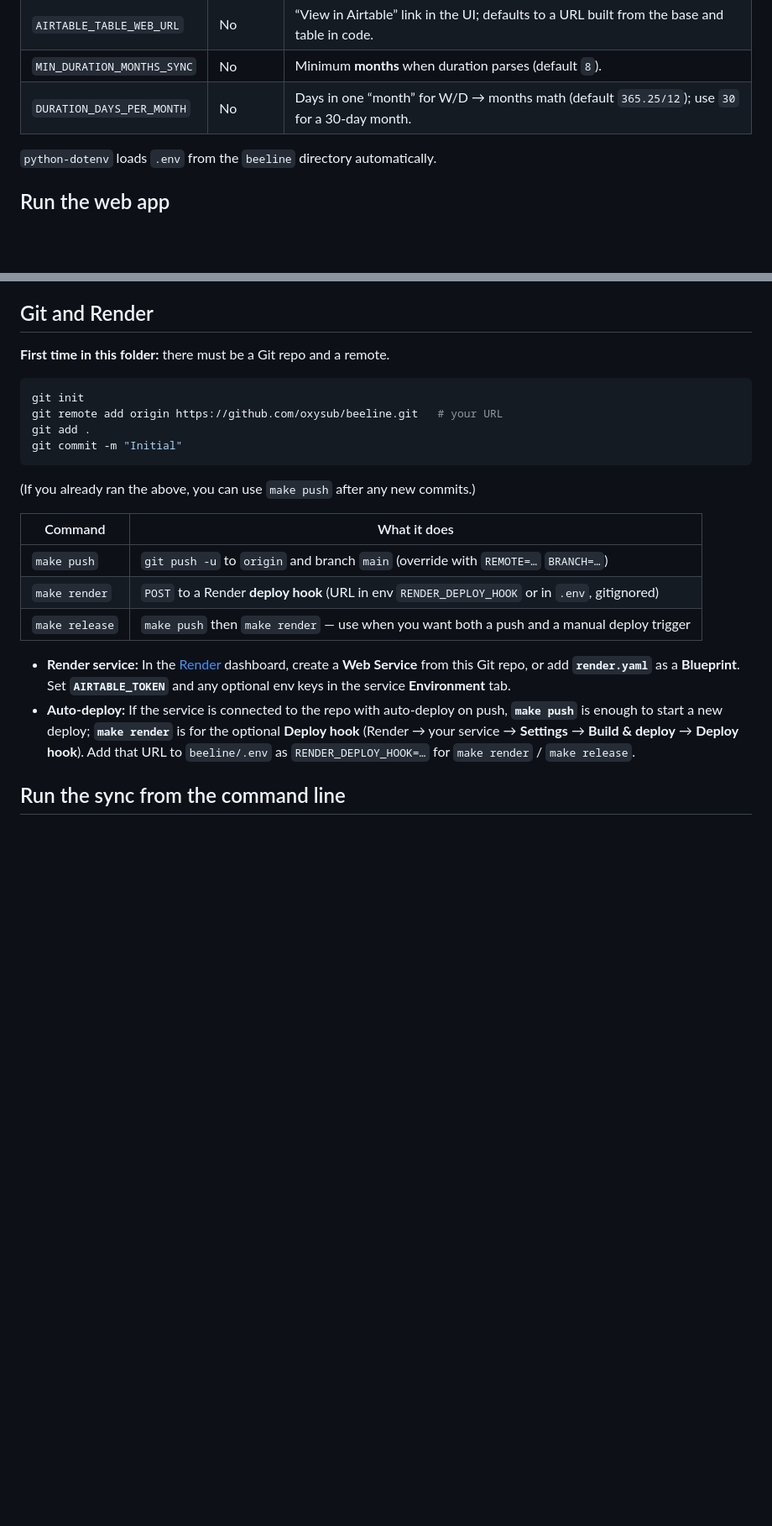
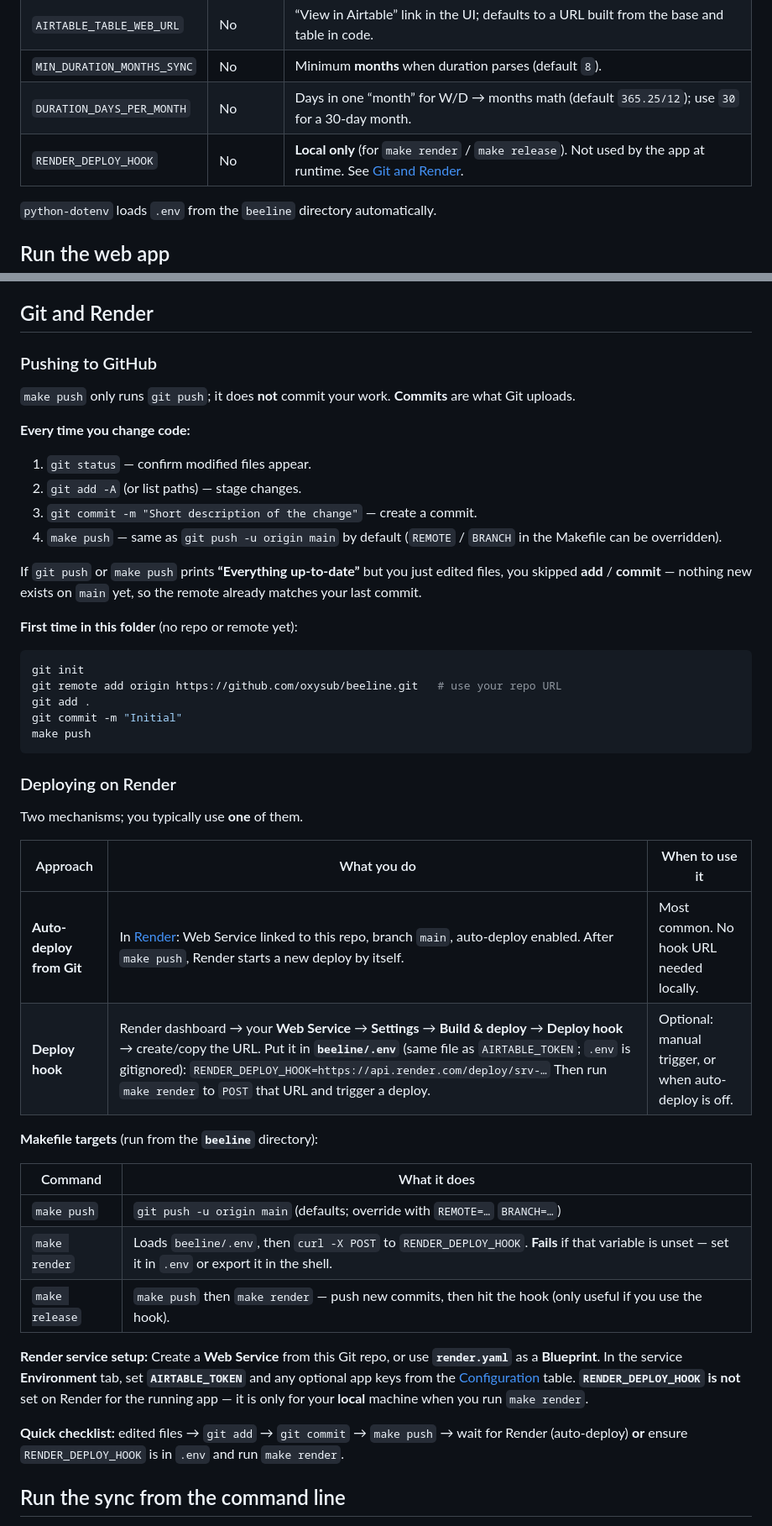
Before and after one commit to oxysub/beeline, a Markdown page: README.md, 2 parts joined by grey strips. Shown at 84% size. Drawn GitHub-style; blank space fills up the shorter version.

Commit message:
what you changed

````diff
--- a/README.md
+++ b/README.md
@@ -36,6 +36,7 @@ Create `beeline/.env` (same folder as `app.py` and `bl_upload.py`):
 | `AIRTABLE_TABLE_WEB_URL` | No | “View in Airtable” link in the UI; defaults to a URL built from the base and table in code. |
 | `MIN_DURATION_MONTHS_SYNC` | No | Minimum **months** when duration parses (default `8`). |
 | `DURATION_DAYS_PER_MONTH` | No | Days in one “month” for W/D → months math (default `365.25/12`); use `30` for a 30-day month. |
+| `RENDER_DEPLOY_HOOK` | No | **Local only** (for `make render` / `make release`). Not used by the app at runtime. See [Git and Render](#git-and-render). |
 
 `python-dotenv` loads `.env` from the `beeline` directory automatically.
 
@@ -80,25 +81,49 @@ Replace **beeline.oxydata.my** with whatever hostname you use.
 
 ## Git and Render
 
-**First time in this folder:** there must be a Git repo and a remote.
+### Pushing to GitHub
+
+`make push` only runs `git push`; it does **not** commit your work. **Commits** are what Git uploads.
+
+**Every time you change code:**
+
+1. `git status` — confirm modified files appear.
+2. `git add -A` (or list paths) — stage changes.
+3. `git commit -m "Short description of the change"` — create a commit.
+4. `make push` — same as `git push -u origin main` by default (`REMOTE` / `BRANCH` in the Makefile can be overridden).
+
+If `git push` or `make push` prints **“Everything up-to-date”** but you just edited files, you skipped **add** / **commit** — nothing new exists on `main` yet, so the remote already matches your last commit.
+
+**First time in this folder** (no repo or remote yet):
 
 ```bash
 git init
-git remote add origin https://github.com/oxysub/beeline.git   # your URL
+git remote add origin https://github.com/oxysub/beeline.git   # use your repo URL
 git add .
 git commit -m "Initial"
+make push
 ```
 
-(If you already ran the above, you can use `make push` after any new commits.)
+### Deploying on Render
+
+Two mechanisms; you typically use **one** of them.
+
+| Approach | What you do | When to use it |
+|----------|-------------|----------------|
+| **Auto-deploy from Git** | In [Render](https://render.com): Web Service linked to this repo, branch `main`, auto-deploy enabled. After `make push`, Render starts a new deploy by itself. | Most common. No hook URL needed locally. |
+| **Deploy hook** | Render dashboard → your **Web Service** → **Settings** → **Build & deploy** → **Deploy hook** → create/copy the URL. Put it in **`beeline/.env`** (same file as `AIRTABLE_TOKEN`; `.env` is gitignored): `RENDER_DEPLOY_HOOK=https://api.render.com/deploy/srv-…` Then run `make render` to `POST` that URL and trigger a deploy. | Optional: manual trigger, or when auto-deploy is off. |
+
+**Makefile targets** (run from the **`beeline`** directory):
 
 | Command | What it does |
 |--------|----------------|
-| `make push` | `git push -u` to `origin` and branch `main` (override with `REMOTE=…` `BRANCH=…`) |
-| `make render` | `POST` to a Render **deploy hook** (URL in env `RENDER_DEPLOY_HOOK` or in `.env`, gitignored) |
-| `make release` | `make push` then `make render` — use when you want both a push and a manual deploy trigger |
+| `make push` | `git push -u origin main` (defaults; override with `REMOTE=…` `BRANCH=…`) |
+| `make render` | Loads `beeline/.env`, then `curl -X POST` to `RENDER_DEPLOY_HOOK`. **Fails** if that variable is unset — set it in `.env` or export it in the shell. |
+| `make release` | `make push` then `make render` — push new commits, then hit the hook (only useful if you use the hook). |
 
-- **Render service:** In the [Render](https://render.com) dashboard, create a **Web Service** from this Git repo, or add **`render.yaml`** as a **Blueprint**. Set **`AIRTABLE_TOKEN`** and any optional env keys in the service **Environment** tab.
-- **Auto-deploy:** If the service is connected to the repo with auto-deploy on push, **`make push`** is enough to start a new deploy; **`make render`** is for the optional **Deploy hook** (Render → your service → **Settings** → **Build & deploy** → **Deploy hook**). Add that URL to `beeline/.env` as `RENDER_DEPLOY_HOOK=…` for `make render` / `make release`.
+**Render service setup:** Create a **Web Service** from this Git repo, or use **`render.yaml`** as a **Blueprint**. In the service **Environment** tab, set **`AIRTABLE_TOKEN`** and any optional app keys from the [Configuration](#configuration) table. **`RENDER_DEPLOY_HOOK` is not** set on Render for the running app — it is only for your **local** machine when you run `make render`.
+
+**Quick checklist:** edited files → `git add` → `git commit` → `make push` → wait for Render (auto-deploy) **or** ensure `RENDER_DEPLOY_HOOK` is in `.env` and run `make render`.
 
 ## Run the sync from the command line
 
````
